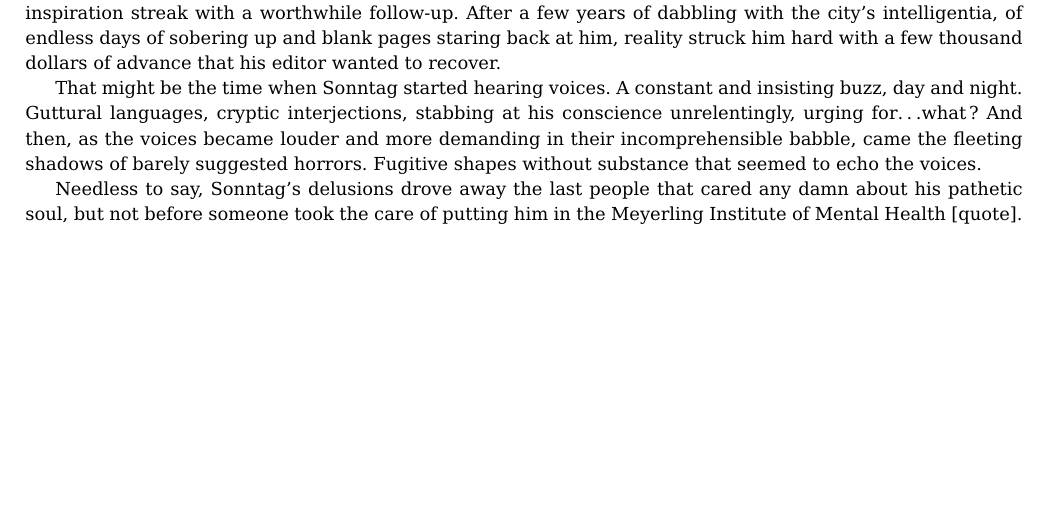
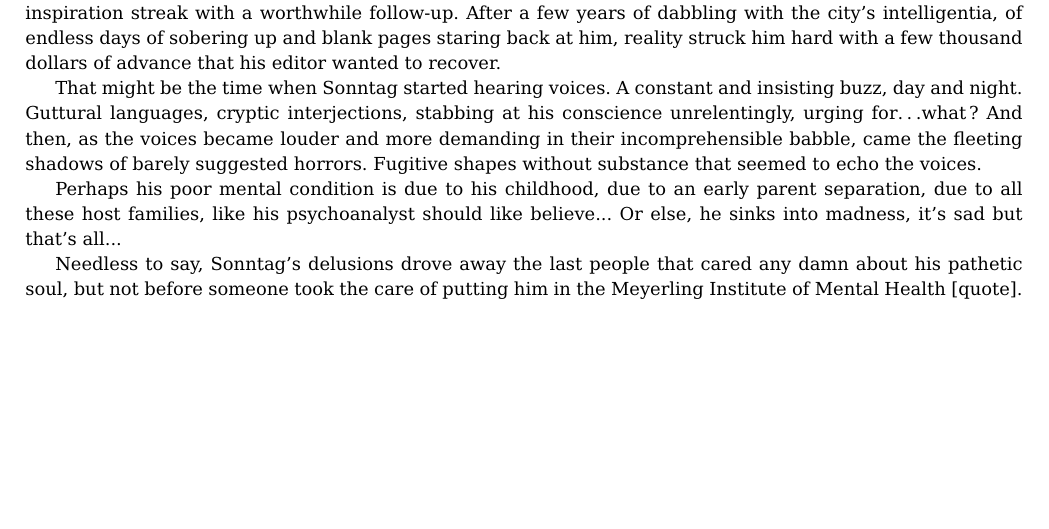
Before and after one commit to ggodet-bar/RPG-Manager, a LaTeX problem sheet (Examples/rpg_generic_scenario_bad_ways/rpg_generic_player_characters_bad_ways/rpg_generic_player_character_will_sonntag.tex): part of the page, cut so that both start at the same text. Compiled offline with pdfLaTeX.

Commit message:
adding to acte 1 sc 1 and characters

```diff
--- a/Examples/rpg_generic_scenario_bad_ways/rpg_generic_player_characters_bad_ways/rpg_generic_player_character_will_sonntag.tex
+++ b/Examples/rpg_generic_scenario_bad_ways/rpg_generic_player_characters_bad_ways/rpg_generic_player_character_will_sonntag.tex
@@ -22,6 +22,8 @@ as the voices became louder and more demanding in their incomprehensible
 babble, came the fleeting shadows of barely suggested horrors. Fugitive shapes
 without substance that seemed to echo the voices.
 
+Perhaps his poor mental condition is due to his childhood, due to an early parent separation, due to all these host families, like his psychoanalyst should like believe... Or else, he sinks into madness, it's sad but that's all...
+
 Needless to say, Sonntag's delusions drove away the last people that cared any
 damn about his pathetic soul, but not before someone took the care of putting
 him in the Meyerling Institute of Mental Health [quote].
```
